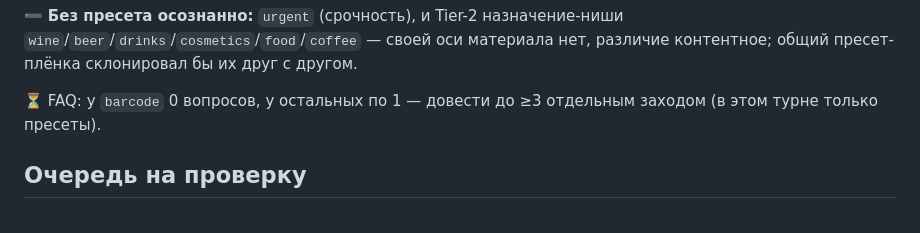
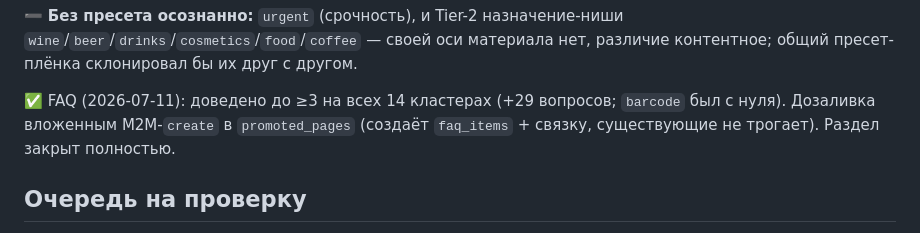
Before and after one commit to Destrifer/VANO3, a Markdown page: seo/cluster-preset-audit.md, the part around the change. Drawn GitHub-style.

Commit message:
docs(seo): этикетки — FAQ доведён до ≥3 на всех 14 кластерах, раздел закрыт
Co-Authored-By: Claude Fable 5 <noreply@anthropic.com>

```diff
--- a/seo/cluster-preset-audit.md
+++ b/seo/cluster-preset-audit.md
@@ -83,8 +83,9 @@ FAQ: у всех 21 кластера ≥3 вопроса (добавлено 37)
 `wine`/`beer`/`drinks`/`cosmetics`/`food`/`coffee` — своей оси материала нет,
 различие контентное; общий пресет-плёнка склонировал бы их друг с другом.
 
-⏳ FAQ: у `barcode` 0 вопросов, у остальных по 1 — довести до ≥3 отдельным заходом
-(в этом турне только пресеты).
+✅ FAQ (2026-07-11): доведено до ≥3 на всех 14 кластерах (+29 вопросов; `barcode`
+был с нуля). Дозаливка вложенным M2M-`create` в `promoted_pages` (создаёт
+`faq_items` + связку, существующие не трогает). Раздел закрыт полностью.
 
 ## Очередь на проверку
 
```
